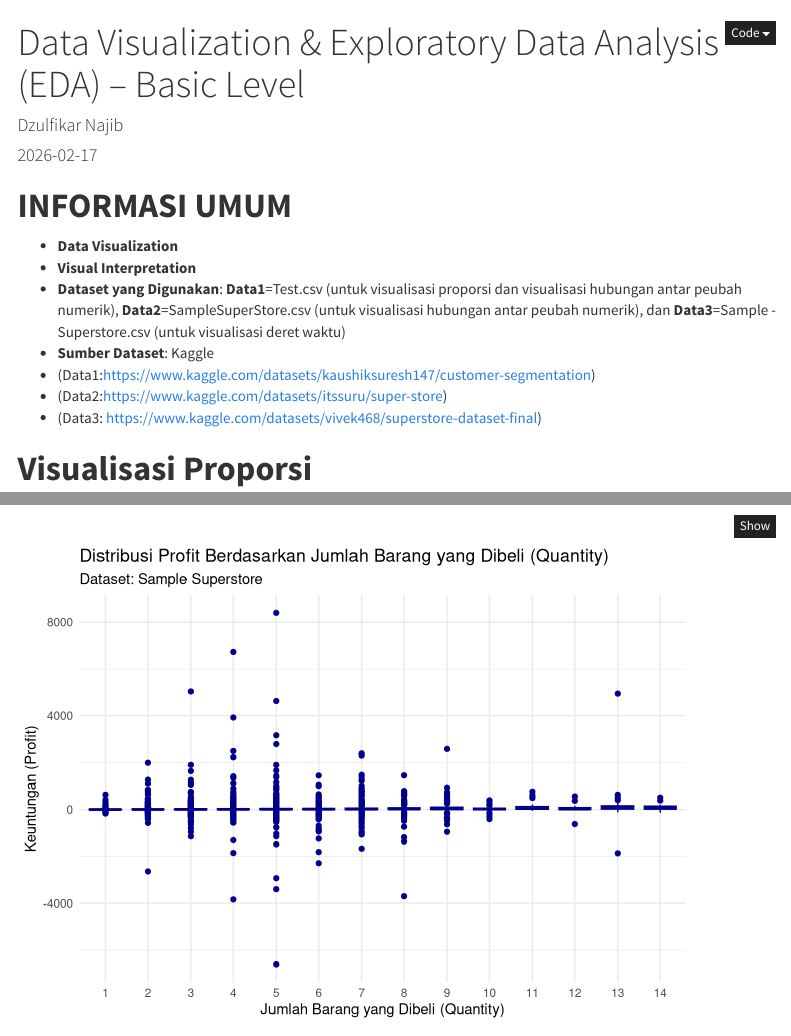
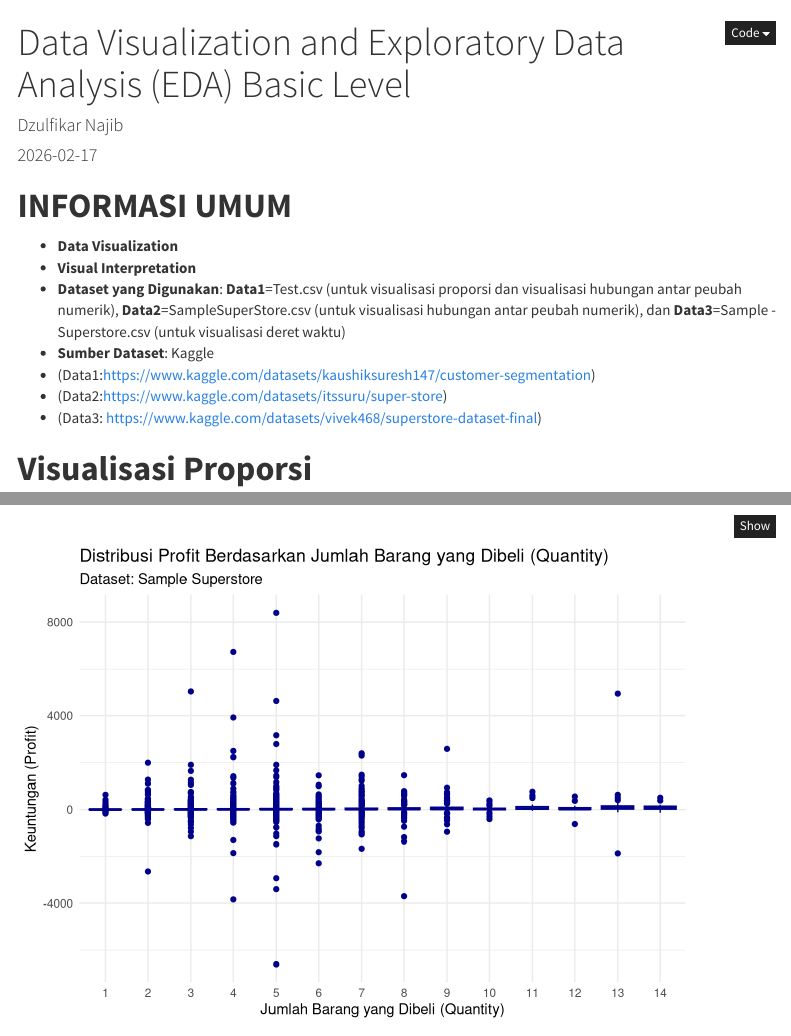
Before and after one commit to DzulfikarNajib/Data-Visualization-Exploratory-Data-Analysis-EDA-Basic-Level-With-R-, an R Markdown document (Visualisasi Data.Rmd): the page in a window 1100 px wide, from its top, and a second part further down, joined at a grey line. Rendered offline with R 4.5, knitr and Pandoc, with nearby package versions; some code elsewhere in the file could not run offline; menus at the side of the page are left out.

Commit message:
Update Visualisasi Data.Rmd

```diff
--- a/Visualisasi Data.Rmd
+++ b/Visualisasi Data.Rmd
@@ -1,5 +1,5 @@
 ---
-title: "Data Visualization & Exploratory Data Analysis (EDA) – Basic Level"
+title: "Data Visualization and Exploratory Data Analysis (EDA) Basic Level"
 author: "Dzulfikar Najib"
 date: "2026-02-17"
 output:
```
